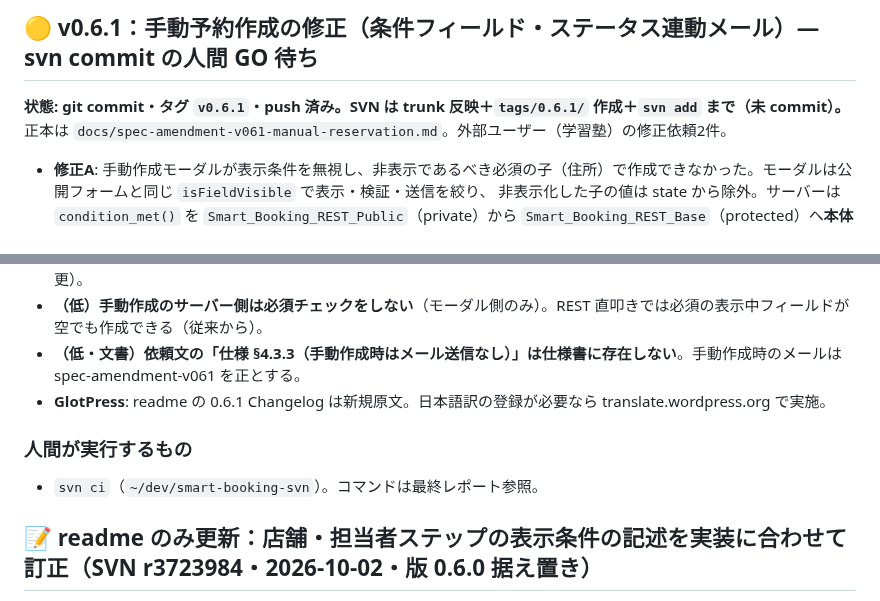
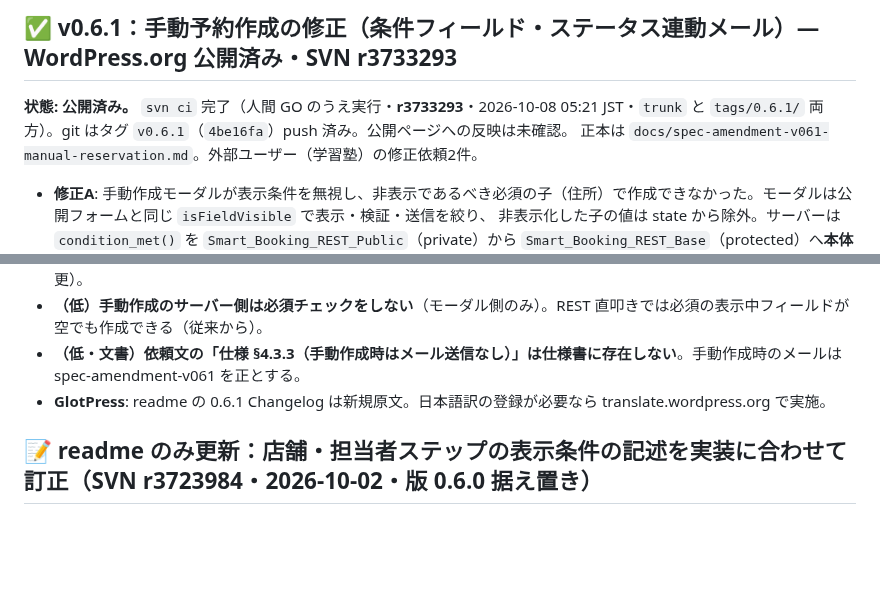
Before and after one commit to KeisukeYokoyama/SmartBooking, a Markdown page: docs/handoff/state.md, 2 parts joined by grey strips. GitHub-like rendering; blank space fills up the shorter version.

Commit message:
docs(state): v0.6.1 の SVN 公開（r3733293）を記録
Co-Authored-By: Claude Opus 5.5 <noreply@anthropic.com>
Claude-Session: https://claude.ai/code/session_01Ry9TaYFaHAnE2dNqQL4SyB

```diff
--- a/docs/handoff/state.md
+++ b/docs/handoff/state.md
@@ -4,7 +4,7 @@
 
-## 🟡 v0.6.1：手動予約作成の修正（条件フィールド・ステータス連動メール）— **svn commit の人間 GO 待ち**
+## ✅ v0.6.1：手動予約作成の修正（条件フィールド・ステータス連動メール）— **WordPress.org 公開済み・SVN r3733293**
 
-**状態: git commit・タグ `v0.6.1`・push 済み。SVN は trunk 反映＋`tags/0.6.1/` 作成＋`svn add` まで（未 commit）。**
+**状態: 公開済み。** `svn ci` 完了（人間 GO のうえ実行・**r3733293**・2026-10-08 05:21 JST・`trunk` と `tags/0.6.1/` 両方）。git はタグ `v0.6.1`（`4be16fa`）push 済み。公開ページへの反映は未確認。
 正本は `docs/spec-amendment-v061-manual-reservation.md`。外部ユーザー（学習塾）の修正依頼2件。
 
 - **修正A**: 手動作成モーダルが表示条件を無視し、非表示であるべき必須の子（住所）で作成できなかった。モーダルは公開フォームと同じ `isFieldVisible` で表示・検証・送信を絞り、
@@ -23,9 +23,6 @@
 - **（低）手動作成のサーバー側は必須チェックをしない**（モーダル側のみ）。REST 直叩きでは必須の表示中フィールドが空でも作成できる（従来から）。
 - **（低・文書）依頼文の「仕様 §4.3.3（手動作成時はメール送信なし）」は仕様書に存在しない**。手動作成時のメールは spec-amendment-v061 を正とする。
 - **GlotPress**: readme の 0.6.1 Changelog は新規原文。日本語訳の登録が必要なら translate.wordpress.org で実施。
-
-### 人間が実行するもの
-- `svn ci`（`~/dev/smart-booking-svn`）。コマンドは最終レポート参照。
 
 ## 📝 readme のみ更新：店舗・担当者ステップの表示条件の記述を実装に合わせて訂正（**SVN r3723984**・2026-10-02・版 0.6.0 据え置き）
 
```
Also changed, not shown: other parts of docs/handoff/state.md (+1 -1 lines).
